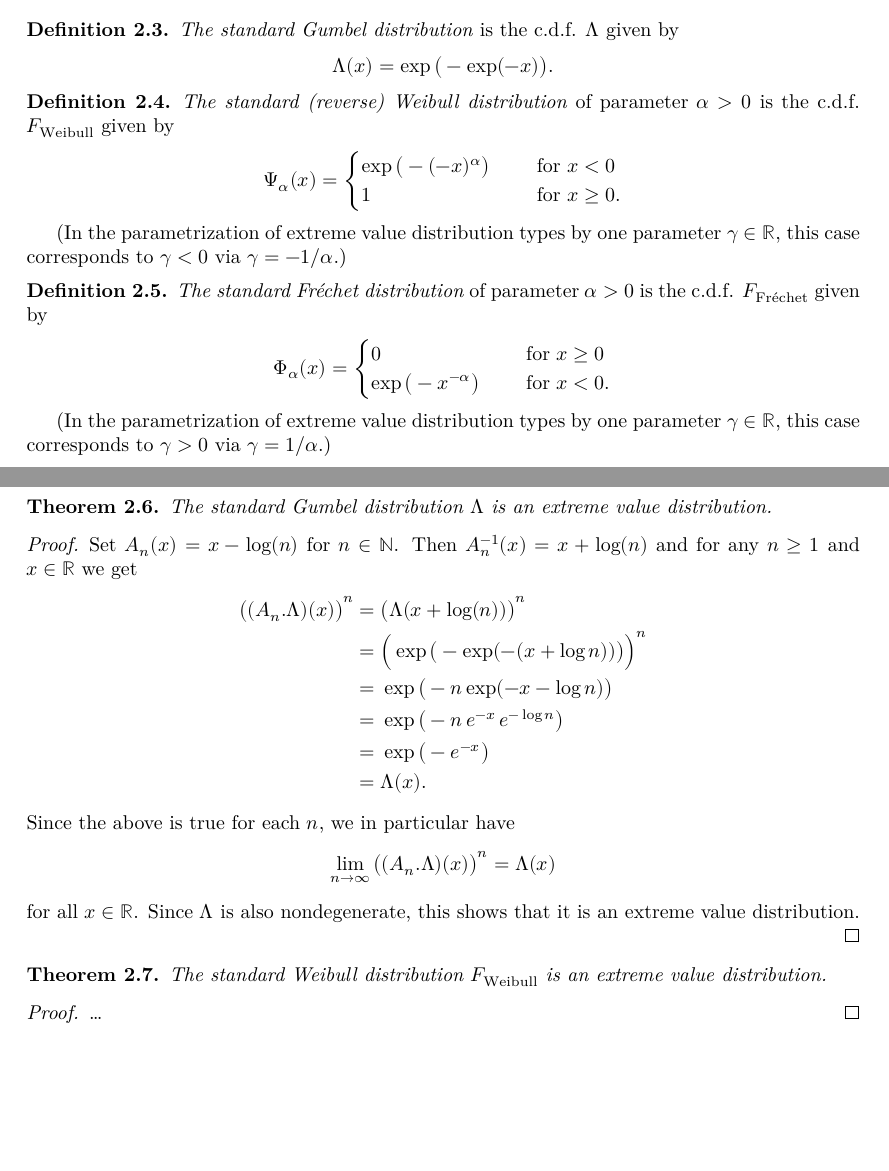
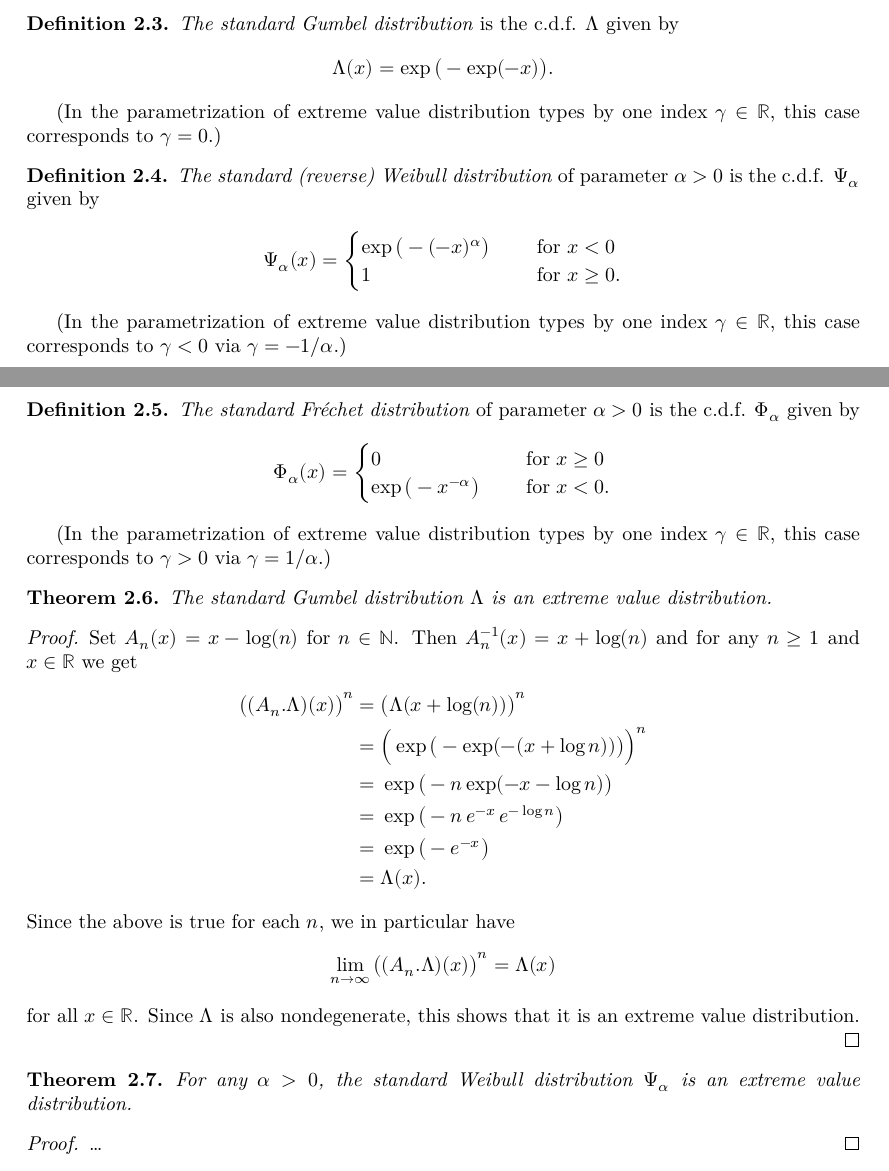
Before and after one commit to okkokko10/ExtremeValueProject, a LaTeX document (blueprint/src/print.tex, which reads blueprint/src/sections/extreme_value_distributions.tex): two parts of pages 6 and 7 of 32 before the commit and two parts of pages 6 and 7 of 33 after it, joined at a grey line, cut so that both start at the same text, the shorter picture padded with empty space. Compiled offline with XeLaTeX.

Commit message:
Correct small mistakes in the blueprint.

```diff
--- a/blueprint/src/sections/extreme_value_distributions.tex
+++ b/blueprint/src/sections/extreme_value_distributions.tex
@@ -48,6 +48,9 @@ Lemma~\ref{lem:cdf-of-affine-max-many} motivates the following definition.
   \begin{align*}
   \GumbelCDF (x) = \exp\big(-\exp(-x)\big) .
   \end{align*}
+
+  (In the parametrization of extreme value distribution types by one
+  index $\gamma \in \bR$, this case corresponds to $\gamma = 0$.)
 \end{definition}
 
 \begin{definition}
@@ -56,7 +59,7 @@ Lemma~\ref{lem:cdf-of-affine-max-many} motivates the following definition.
   \lean{standardWeibullCDF}
   % \leanok
   \emph{The standard (reverse) Weibull distribution} of parameter
-  $\alpha > 0$ is the c.d.f. $F_\Weibull$ given by
+  $\alpha > 0$ is the c.d.f. $\WeibullCDF{\alpha}$ given by
   \begin{align*}
   \WeibullCDF{\alpha} (x) = \begin{cases}
       \exp \big( - (-x)^\alpha \big) \quad & \text{ for } x < 0 \\
@@ -65,7 +68,7 @@ Lemma~\ref{lem:cdf-of-affine-max-many} motivates the following definition.
   \end{align*}
 
   (In the parametrization of extreme value distribution types by one
-  parameter $\gamma \in \bR$, this case corresponds to $\gamma < 0$
+  index $\gamma \in \bR$, this case corresponds to $\gamma < 0$
   via $\gamma = -1/\alpha$.)
 \end{definition}
 
@@ -75,7 +78,7 @@ Lemma~\ref{lem:cdf-of-affine-max-many} motivates the following definition.
   \lean{standardFrechetCDF}
   % \leanok
   \emph{The standard Fr\'echet distribution} of parameter $\alpha > 0$
-  is the c.d.f. $F_\Frechet$ given by
+  is the c.d.f. $\FrechetCDF{\alpha}$ given by
   \begin{align*}
   \FrechetCDF{\alpha} (x) = \begin{cases}
     0 \quad & \text{ for } x \ge 0 \\
@@ -84,7 +87,7 @@ Lemma~\ref{lem:cdf-of-affine-max-many} motivates the following definition.
   \end{align*}
 
   (In the parametrization of extreme value distribution types by one
-  parameter $\gamma \in \bR$, this case corresponds to $\gamma > 0$
+  index $\gamma \in \bR$, this case corresponds to $\gamma > 0$
   via $\gamma = 1/\alpha$.)
 \end{definition}
 
@@ -125,8 +128,8 @@ Lemma~\ref{lem:cdf-of-affine-max-many} motivates the following definition.
   \uses{def:std-Weibull-cdf, def:extr-val-distr}
   \lean{isExtremeValueDistr_standardWeibullCDF}
   % \leanok
-  The standard Weibull distribution $F_\Weibull$ is an extreme value
-  distribution.
+  For any $\alpha > 0$, the standard Weibull distribution $\WeibullCDF{\alpha}$
+  is an extreme value distribution.
 \end{theorem}
 \begin{proof}
   %\uses{lem:cdf-of-max-many}
@@ -139,8 +142,8 @@ Lemma~\ref{lem:cdf-of-affine-max-many} motivates the following definition.
   \uses{def:std-Frechet-cdf, def:extr-val-distr}
   \lean{isExtremeValueDistr_standardFrechetCDF}
   % \leanok
-  The standard Fr\'echet distribution $F_\Frechet$ is an extreme value
-  distribution.
+  For any $\alpha > 0$, the standard Fr\'echet distribution $\FrechetCDF{\alpha}$
+  is an extreme value distribution.
 \end{theorem}
 \begin{proof}
   \uses{}
```
Also changed, not shown: blueprint/src/sections/cdf.tex (+3 -3 lines).
